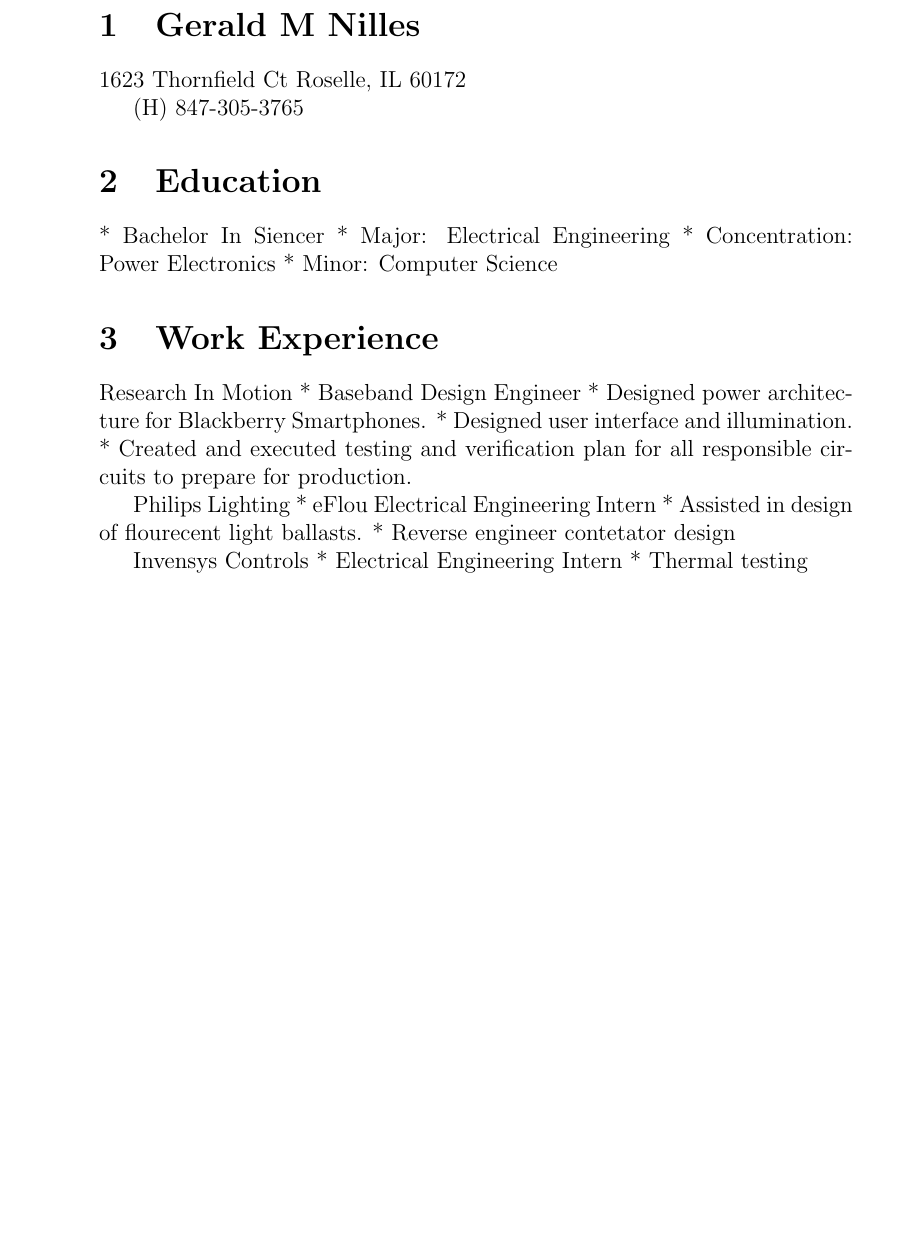
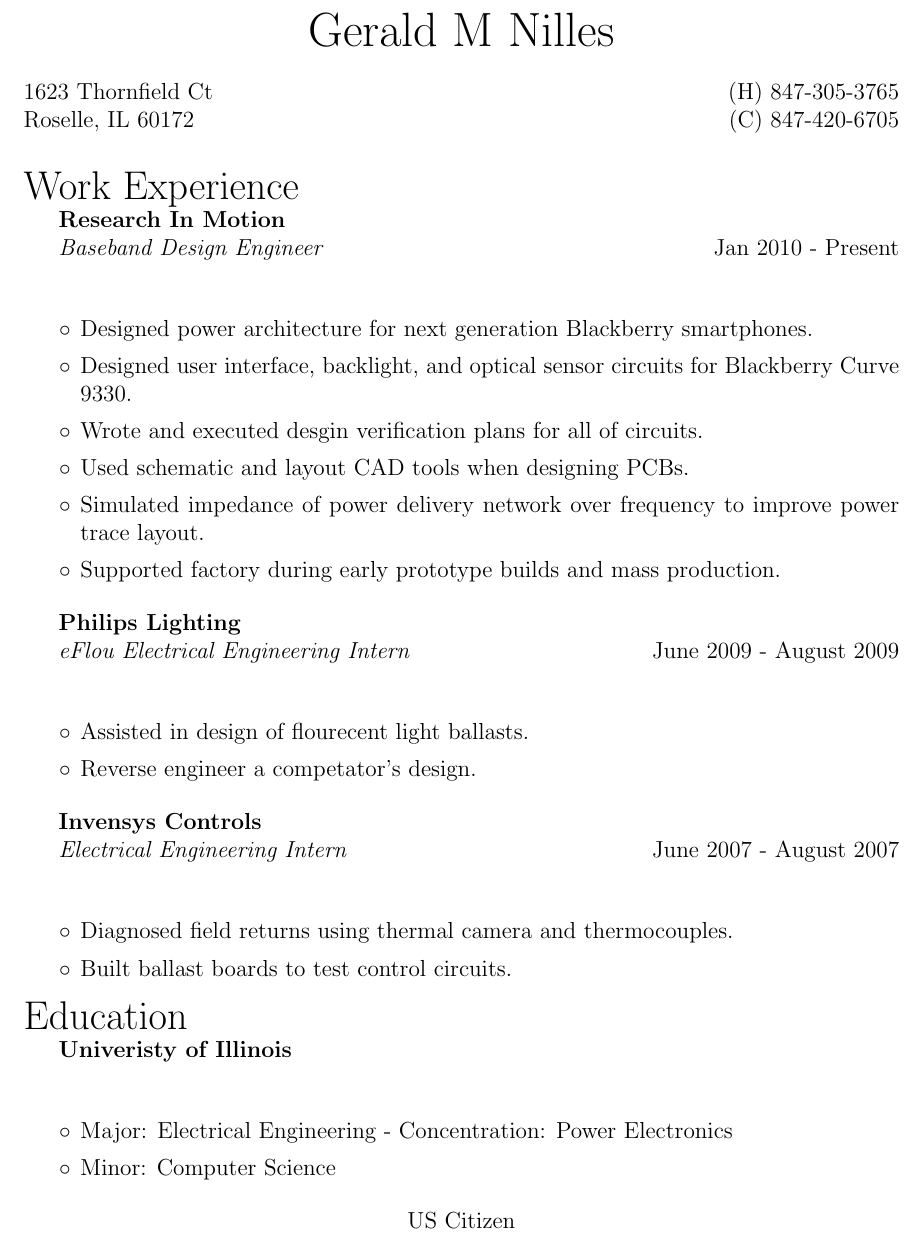
Before and after one commit to geraldnilles/Latex-Resume, a LaTeX CV (resume.tex): part of the page, cut so that both start at the same text, the shorter picture padded with empty space. Compiled offline with pdfLaTeX.

Commit message:
Update Formatting

```diff
--- a/resume.tex
+++ b/resume.tex
@@ -2,35 +6,66 @@
 
 \begin{document}
 
-\section{Gerald M Nilles}
+% Remove page number
+\pagestyle{empty}
 
-1623 Thornfield Ct
-Roselle, IL 60172
+%-------------------------------------%
+%  Custom Styling
+%-------------------------------------%
 
-(H) 847-305-3765
+% Style my name
+\newcommand{\myname}[1]{\begin{center} \Huge #1 \normalsize \\ \end{center}}
+% Style the header of each section
+\newcommand{\myhead}[1]{\LARGE #1 \normalsize \\}
+% Style the company name
+\newcommand{\company}[1]{\hspace*{.5cm} \textbf{#1} \\}
+% Style the position title
+\newcommand{\position}[2]{\hspace*{.5cm} \emph{#1} \hfill #2 \\}
+% Job Skill List
+\newenvironment{skills}{\begin{list}{$\circ$}{} \parskip0pt \topsep0pt }{\end{list}}
+% Job Skill list item
+\newcommand{\skill}[1]{ \item #1 }
+
+\myname{Gerald M Nilles}
+
+1623 Thornfield Ct  \hfill (H) 847-305-3765 \\
+Roselle, IL 60172   \hfill (C) 847-420-6705 \\
+
+\myhead{Work Experience}
+    \company{Research In Motion}
+    \position{Baseband Design Engineer}{Jan 2010 - Present}
+    \begin{skills}
+        \skill{Designed power architecture for next generation Blackberry smartphones.}
+        \skill{Designed user interface, backlight, and optical sensor circuits for Blackberry Curve 9330.}
+        \skill{Wrote and executed desgin verification plans for all of circuits.}
+        \skill{Used schematic and layout CAD tools when designing PCBs.}
+        \skill{Simulated impedance of power delivery network over frequency to improve power trace layout.}
+        \skill{Supported factory during early prototype builds and mass production.}
+    \end{skills}
+
+    \company{Philips Lighting}
+    \position{eFlou Electrical Engineering Intern}{June 2009 - August 2009}
+    \begin{skills}
+        \skill{Assisted in design of flourecent light ballasts.}
+        \skill{Reverse engineer a competator's design.}
+    \end{skills}
+
+    \company{Invensys Controls}
+    \position{Electrical Engineering Intern}{June 2007 - August 2007}
+    \begin{skills}
+        \skill{Diagnosed field returns using thermal camera and thermocouples.}
+        \skill{Built ballast boards to test control circuits.}
+    \end{skills}
+
+\myhead{Education}
+    \company{Univeristy of Illinois}
+    \begin{skills}
+        \skill{Major: Electrical Engineering - Concentration: Power Electronics}
+        \skill{Minor: Computer Science}
+    \end{skills}
 
 
-\section{Education}
-* Bachelor In Siencer
-    * Major: Electrical Engineering
-        * Concentration: Power Electronics
-    * Minor: Computer Science
-
-\section{Work Experience}
-Research In Motion
-* Baseband Design Engineer
-    * Designed power architecture for Blackberry Smartphones.
-    * Designed user interface and illumination.
-    * Created and executed testing and verification plan for all responsible circuits to prepare for production.
-
-
-Philips Lighting
-* eFlou Electrical Engineering Intern
-    * Assisted in design of flourecent light ballasts.
-    * Reverse engineer contetator design
-
-Invensys Controls
-* Electrical Engineering Intern
-    * Thermal testing
-
+\begin{center}
+US Citizen
+\end{center}
 \end{document}
```
Also changed, not shown: resume.tex (6 more changed lines).
